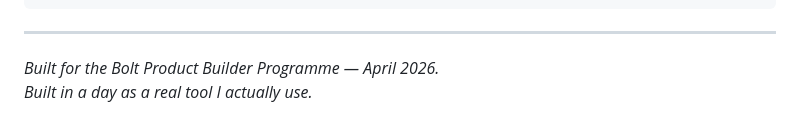
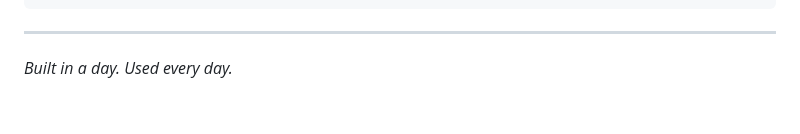
Before and after one commit to ShaduMady/DailyDiff, a Markdown page: README.md, the part around the change. Rendered like a GitHub page.

Commit message:
Polish README closing line
Co-Authored-By: Claude Sonnet 4.6 <noreply@anthropic.com>

```diff
--- a/README.md
+++ b/README.md
@@ -173,5 +173,4 @@ DailyDiff/
 
 ---
 
-*Built for the Bolt Product Builder Programme — April 2026.*
-*Built in a day as a real tool I actually use.*
+*Built in a day. Used every day.*
```
